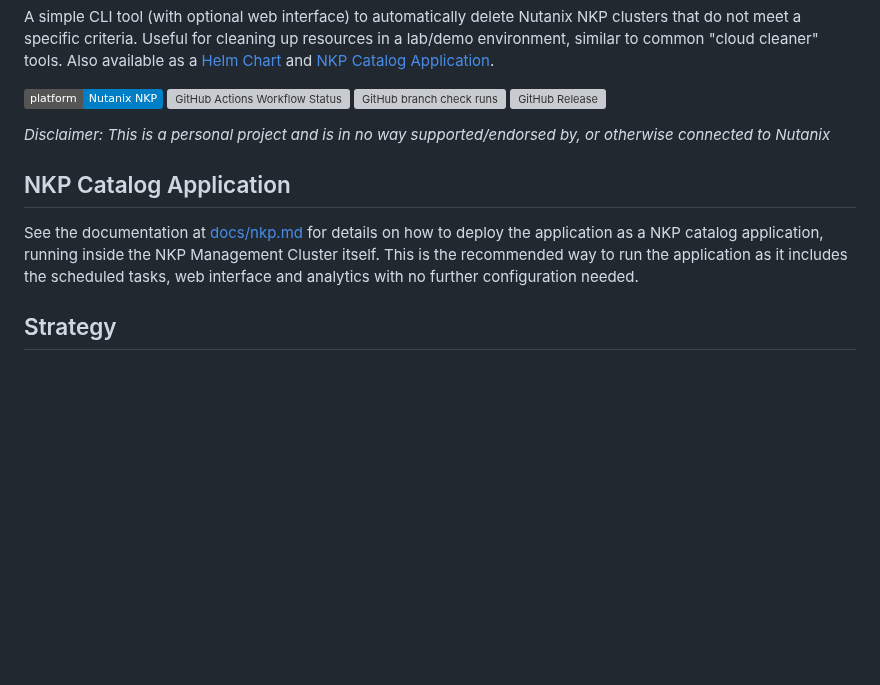
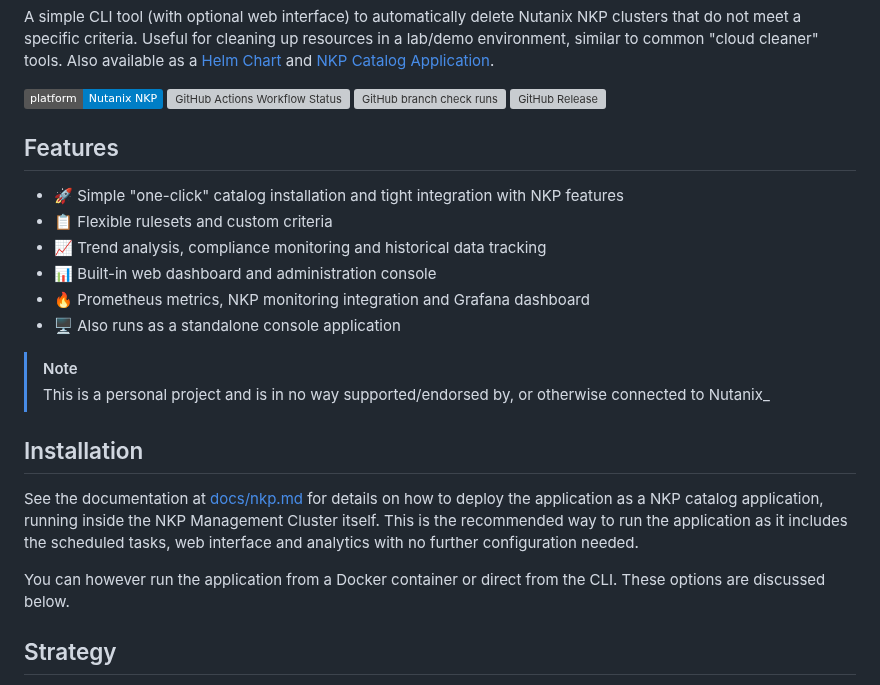
Before and after one commit to markround/nkp-cluster-cleaner, a Markdown page: README.md, the part around the change. Rendered like a GitHub page; badges without logos; blank space fills up the shorter version; grey boxes are pictures that could not be loaded.

Commit message:
more docs work

```diff
--- a/README.md
+++ b/README.md
@@ -14,11 +14,22 @@ A simple CLI tool (with optional web interface) to automatically delete Nutanix
 ![GitHub branch check runs](https://img.shields.io/github/check-runs/markround/nkp-cluster-cleaner/main)
 ![GitHub Release](https://img.shields.io/github/v/release/markround/nkp-cluster-cleaner)
 
+## Features
 
-_Disclaimer: This is a personal project and is in no way supported/endorsed by, or otherwise connected to Nutanix_
+- 🚀 Simple "one-click" catalog installation and tight integration with NKP features
+- 📋 Flexible rulesets and custom criteria
+- 📈 Trend analysis, compliance monitoring and historical data tracking
+- 📊 Built-in web dashboard and administration console
+- 🔥 Prometheus metrics, NKP monitoring integration and Grafana dashboard
+- 🖥️ Also runs as a standalone console application
 
-## NKP Catalog Application
+> [!NOTE]
+> This is a personal project and is in no way supported/endorsed by, or otherwise connected to Nutanix_
+
+## Installation
 See the documentation at [docs/nkp.md](./docs/nkp.md) for details on how to deploy the application as a NKP catalog application, running inside the NKP Management Cluster itself. This is the recommended way to run the application as it includes the scheduled tasks, web interface and analytics with no further configuration needed.
+
+You can however run the application from a Docker container or direct from the CLI. These options are discussed below.
 
 ## Strategy
 - Any cluster without an `expires` label will be deleted.
```
